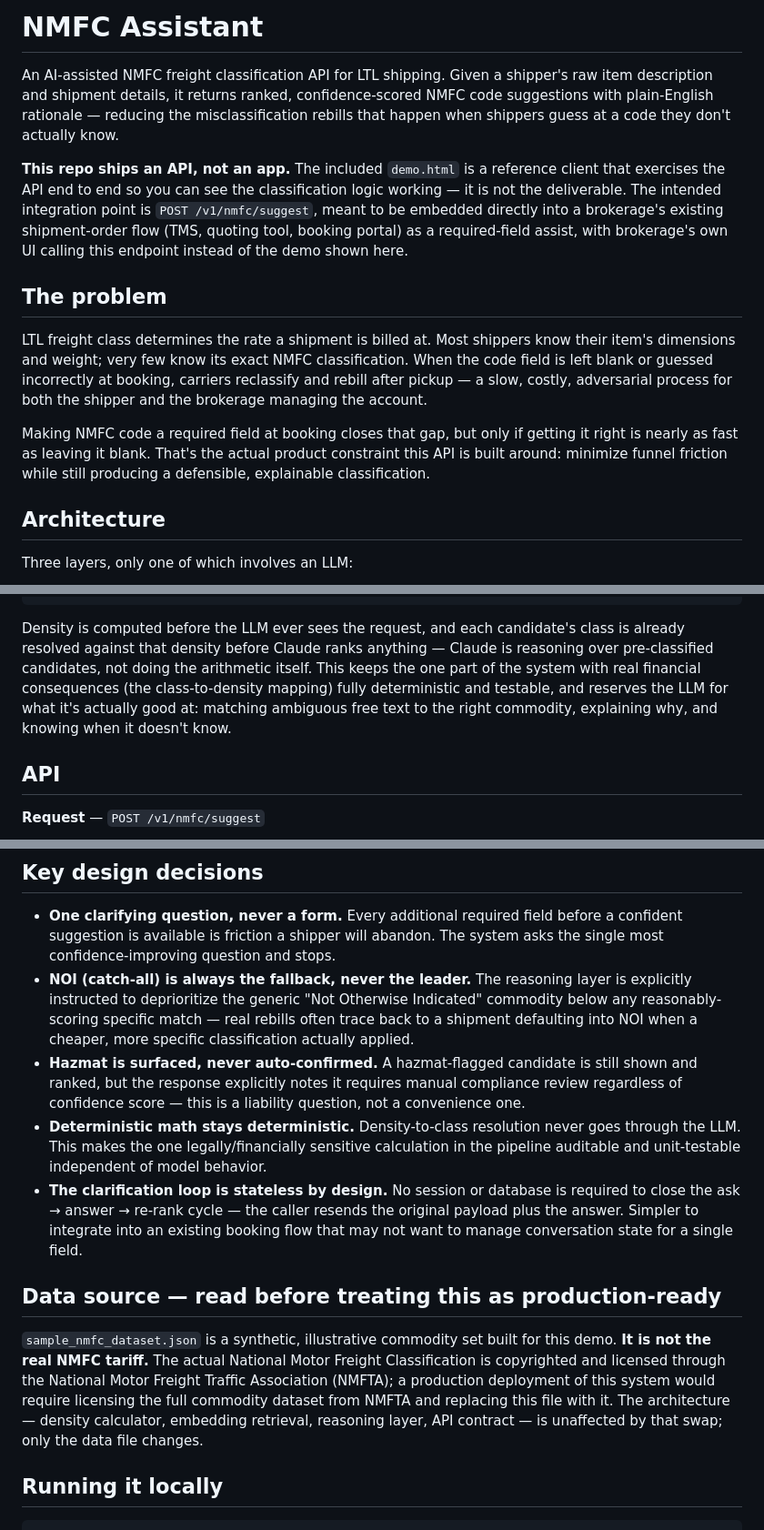
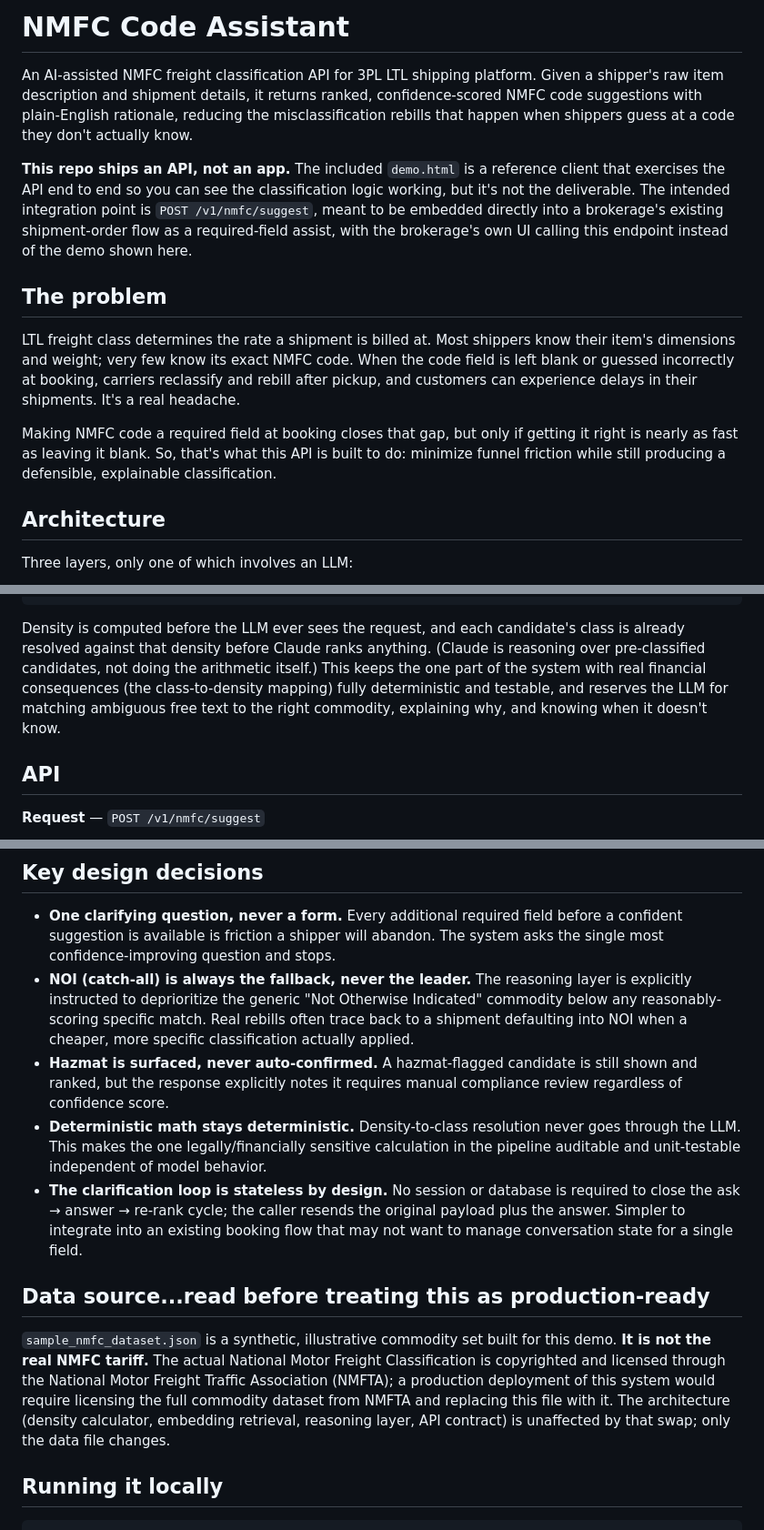
Before and after one commit to scotthuegerich-max/nmfc-assistant, a Markdown page: README.md, 3 parts joined by grey strips. Shown at 91% size. Rendered like a GitHub page.

````diff
--- a/README.md
+++ b/README.md
@@ -1,14 +1,14 @@
-# NMFC Assistant
+# NMFC Code Assistant
 
-An AI-assisted NMFC freight classification API for LTL shipping. Given a shipper's raw item description and shipment details, it returns ranked, confidence-scored NMFC code suggestions with plain-English rationale — reducing the misclassification rebills that happen when shippers guess at a code they don't actually know.
+An AI-assisted NMFC freight classification API for 3PL LTL shipping platform. Given a shipper's raw item description and shipment details, it returns ranked, confidence-scored NMFC code suggestions with plain-English rationale, reducing the misclassification rebills that happen when shippers guess at a code they don't actually know.
 
-**This repo ships an API, not an app.** The included `demo.html` is a reference client that exercises the API end to end so you can see the classification logic working — it is not the deliverable. The intended integration point is `POST /v1/nmfc/suggest`, meant to be embedded directly into a brokerage's existing shipment-order flow (TMS, quoting tool, booking portal) as a required-field assist, with brokerage's own UI calling this endpoint instead of the demo shown here.
+**This repo ships an API, not an app.** The included `demo.html` is a reference client that exercises the API end to end so you can see the classification logic working, but it's not the deliverable. The intended integration point is `POST /v1/nmfc/suggest`, meant to be embedded directly into a brokerage's existing shipment-order flow as a required-field assist, with the brokerage's own UI calling this endpoint instead of the demo shown here.
 
 ## The problem
 
-LTL freight class determines the rate a shipment is billed at. Most shippers know their item's dimensions and weight; very few know its exact NMFC classification. When the code field is left blank or guessed incorrectly at booking, carriers reclassify and rebill after pickup — a slow, costly, adversarial process for both the shipper and the brokerage managing the account.
+LTL freight class determines the rate a shipment is billed at. Most shippers know their item's dimensions and weight; very few know its exact NMFC code. When the code field is left blank or guessed incorrectly at booking, carriers reclassify and rebill after pickup, and customers can experience delays in their shipments. It's a real headache.
 
-Making NMFC code a required field at booking closes that gap, but only if getting it right is nearly as fast as leaving it blank. That's the actual product constraint this API is built around: minimize funnel friction while still producing a defensible, explainable classification.
+Making NMFC code a required field at booking closes that gap, but only if getting it right is nearly as fast as leaving it blank. So, that's what this API is built to do: minimize funnel friction while still producing a defensible, explainable classification.
 
 ## Architecture
 
@@ -41,7 +41,7 @@ shipment input
    is too low to trust)
 ```
 
-Density is computed before the LLM ever sees the request, and each candidate's class is already resolved against that density before Claude ranks anything — Claude is reasoning over pre-classified candidates, not doing the arithmetic itself. This keeps the one part of the system with real financial consequences (the class-to-density mapping) fully deterministic and testable, and reserves the LLM for what it's actually good at: matching ambiguous free text to the right commodity, explaining why, and knowing when it doesn't know.
+Density is computed before the LLM ever sees the request, and each candidate's class is already resolved against that density before Claude ranks anything. (Claude is reasoning over pre-classified candidates, not doing the arithmetic itself.) This keeps the one part of the system with real financial consequences (the class-to-density mapping) fully deterministic and testable, and reserves the LLM for matching ambiguous free text to the right commodity, explaining why, and knowing when it doesn't know.
 
 ## API
 
@@ -80,14 +80,14 @@ Full request/response schema is in `main.py`; interactive docs are auto-generate
 ## Key design decisions
 
 - **One clarifying question, never a form.** Every additional required field before a confident suggestion is available is friction a shipper will abandon. The system asks the single most confidence-improving question and stops.
-- **NOI (catch-all) is always the fallback, never the leader.** The reasoning layer is explicitly instructed to deprioritize the generic "Not Otherwise Indicated" commodity below any reasonably-scoring specific match — real rebills often trace back to a shipment defaulting into NOI when a cheaper, more specific classification actually applied.
-- **Hazmat is surfaced, never auto-confirmed.** A hazmat-flagged candidate is still shown and ranked, but the response explicitly notes it requires manual compliance review regardless of confidence score — this is a liability question, not a convenience one.
+- **NOI (catch-all) is always the fallback, never the leader.** The reasoning layer is explicitly instructed to deprioritize the generic "Not Otherwise Indicated" commodity below any reasonably-scoring specific match. Real rebills often trace back to a shipment defaulting into NOI when a cheaper, more specific classification actually applied.
+- **Hazmat is surfaced, never auto-confirmed.** A hazmat-flagged candidate is still shown and ranked, but the response explicitly notes it requires manual compliance review regardless of confidence score.
 - **Deterministic math stays deterministic.** Density-to-class resolution never goes through the LLM. This makes the one legally/financially sensitive calculation in the pipeline auditable and unit-testable independent of model behavior.
-- **The clarification loop is stateless by design.** No session or database is required to close the ask → answer → re-rank cycle — the caller resends the original payload plus the answer. Simpler to integrate into an existing booking flow that may not want to manage conversation state for a single field.
+- **The clarification loop is stateless by design.** No session or database is required to close the ask → answer → re-rank cycle; the caller resends the original payload plus the answer. Simpler to integrate into an existing booking flow that may not want to manage conversation state for a single field.
 
-## Data source — read before treating this as production-ready
+## Data source...read before treating this as production-ready
 
-`sample_nmfc_dataset.json` is a synthetic, illustrative commodity set built for this demo. **It is not the real NMFC tariff.** The actual National Motor Freight Classification is copyrighted and licensed through the National Motor Freight Traffic Association (NMFTA); a production deployment of this system would require licensing the full commodity dataset from NMFTA and replacing this file with it. The architecture — density calculator, embedding retrieval, reasoning layer, API contract — is unaffected by that swap; only the data file changes.
+`sample_nmfc_dataset.json` is a synthetic, illustrative commodity set built for this demo. **It is not the real NMFC tariff.** The actual National Motor Freight Classification is copyrighted and licensed through the National Motor Freight Traffic Association (NMFTA); a production deployment of this system would require licensing the full commodity dataset from NMFTA and replacing this file with it. The architecture (density calculator, embedding retrieval, reasoning layer, API contract) is unaffected by that swap; only the data file changes.
 
 ## Running it locally
 
````
Also changed, not shown: other parts of README.md (+0 -2 lines).
